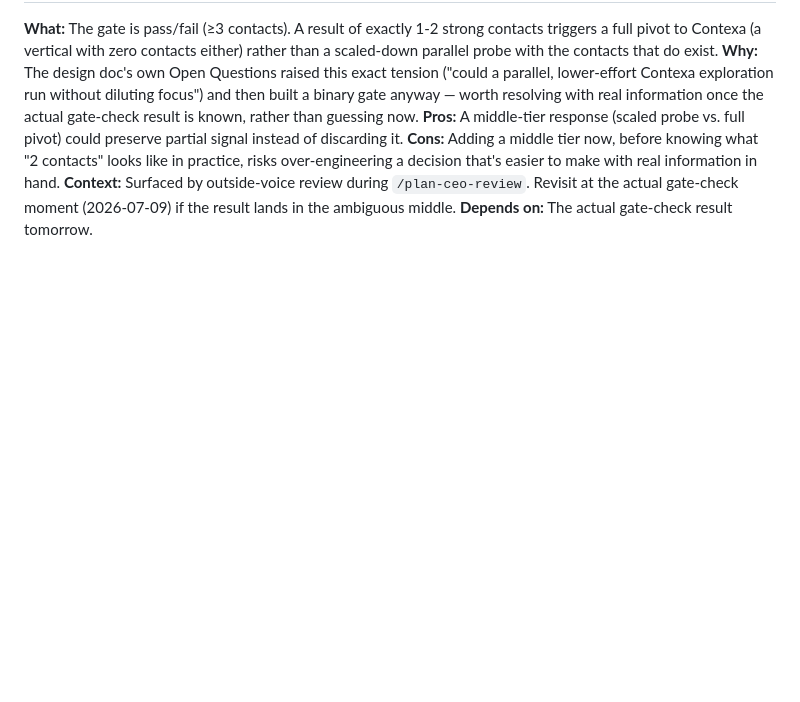
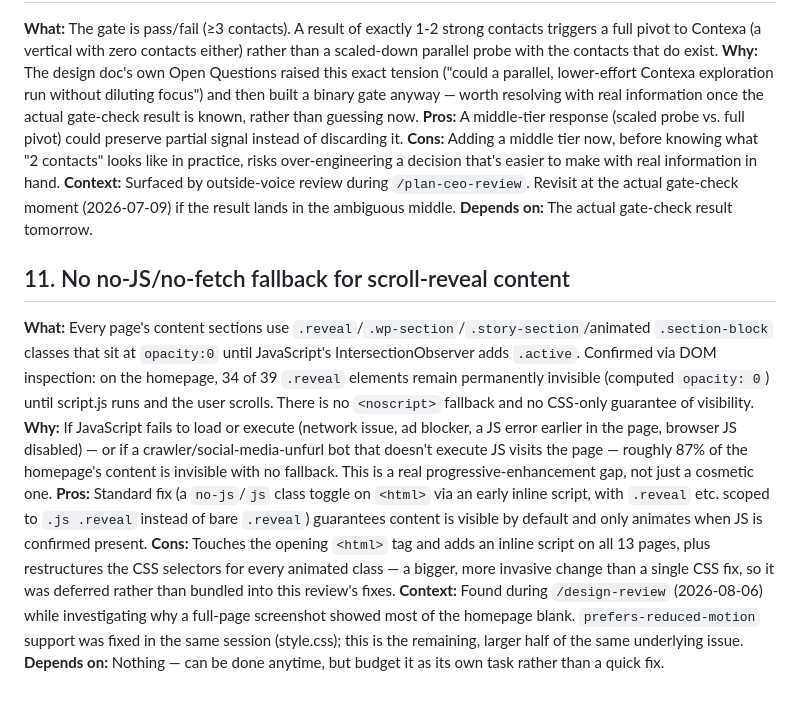
Before and after one commit to omninstack/omninstack.github.io, a Markdown page: TODOS.md, the part around the change. GitHub-like rendering; blank space fills up the shorter version.

Commit message:
docs(todos): track deferred no-JS reveal-content fallback from /design-review

```diff
--- a/TODOS.md
+++ b/TODOS.md
@@ -87,3 +87,12 @@ Tracked separately from the website engineering items above — see the full des
 **Cons:** Adding a middle tier now, before knowing what "2 contacts" looks like in practice, risks over-engineering a decision that's easier to make with real information in hand.
 **Context:** Surfaced by outside-voice review during `/plan-ceo-review`. Revisit at the actual gate-check moment (2026-07-09) if the result lands in the ambiguous middle.
 **Depends on:** The actual gate-check result tomorrow.
+
+
+## 11. No no-JS/no-fetch fallback for scroll-reveal content
+**What:** Every page's content sections use `.reveal`/`.wp-section`/`.story-section`/animated `.section-block` classes that sit at `opacity:0` until JavaScript's IntersectionObserver adds `.active`. Confirmed via DOM inspection: on the homepage, 34 of 39 `.reveal` elements remain permanently invisible (computed `opacity: 0`) until script.js runs and the user scrolls. There is no `<noscript>` fallback and no CSS-only guarantee of visibility.
+**Why:** If JavaScript fails to load or execute (network issue, ad blocker, a JS error earlier in the page, browser JS disabled) — or if a crawler/social-media-unfurl bot that doesn't execute JS visits the page — roughly 87% of the homepage's content is invisible with no fallback. This is a real progressive-enhancement gap, not just a cosmetic one.
+**Pros:** Standard fix (a `no-js`/`js` class toggle on `<html>` via an early inline script, with `.reveal` etc. scoped to `.js .reveal` instead of bare `.reveal`) guarantees content is visible by default and only animates when JS is confirmed present.
+**Cons:** Touches the opening `<html>` tag and adds an inline script on all 13 pages, plus restructures the CSS selectors for every animated class — a bigger, more invasive change than a single CSS fix, so it was deferred rather than bundled into this review's fixes.
+**Context:** Found during `/design-review` (2026-08-06) while investigating why a full-page screenshot showed most of the homepage blank. `prefers-reduced-motion` support was fixed in the same session (style.css); this is the remaining, larger half of the same underlying issue.
+**Depends on:** Nothing — can be done anytime, but budget it as its own task rather than a quick fix.
```
